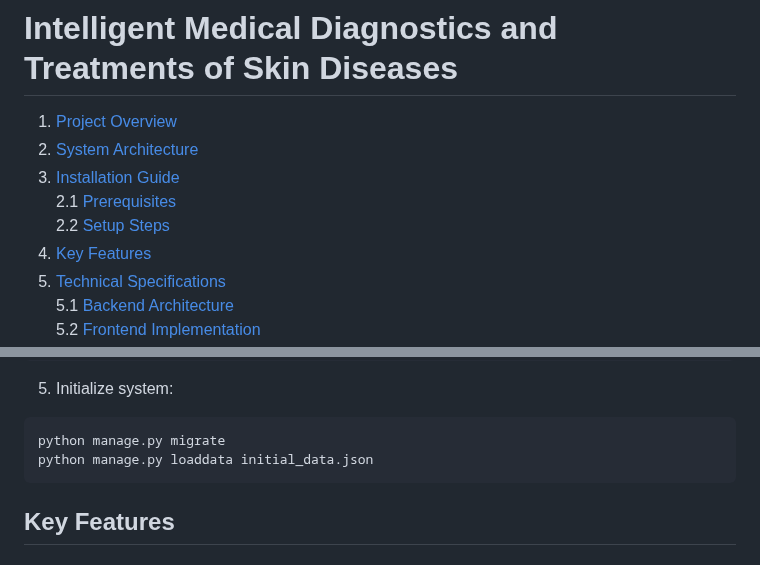
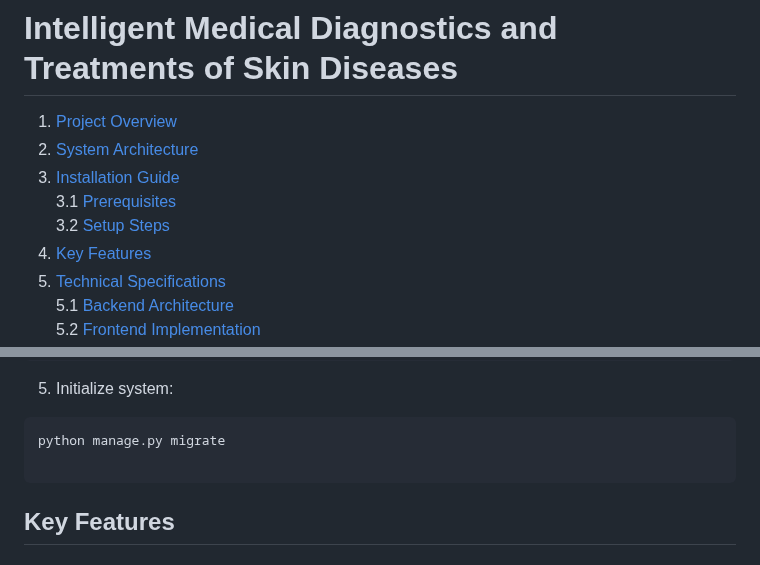
Before and after one commit to HazimMT/MedSkin, a Markdown page: README.md, 2 parts joined by grey strips. Drawn GitHub-style.

````diff
--- a/README.md
+++ b/README.md
@@ -3,8 +3,8 @@
 1. [Project Overview](#project-overview)
 2. [System Architecture](#system-architecture)
 3. [Installation Guide](#installation-guide)
-   2.1 [Prerequisites](#prerequisites)
-   2.2 [Setup Steps](#setup-steps)
+   3.1 [Prerequisites](#prerequisites)
+   3.2 [Setup Steps](#setup-steps)
 4. [Key Features](#key-features)
 5. [Technical Specifications](#technical-specifications)
    5.1 [Backend Architecture](#backend-architecture)
@@ -90,7 +93,7 @@ PASSWORD = "newpassword"
 5. Initialize system:
 ```bash
 python manage.py migrate
-python manage.py loaddata initial_data.json
+
 ```
 
 ## Key Features
````
Also changed, not shown: other parts of README.md (+21 -13 lines).
